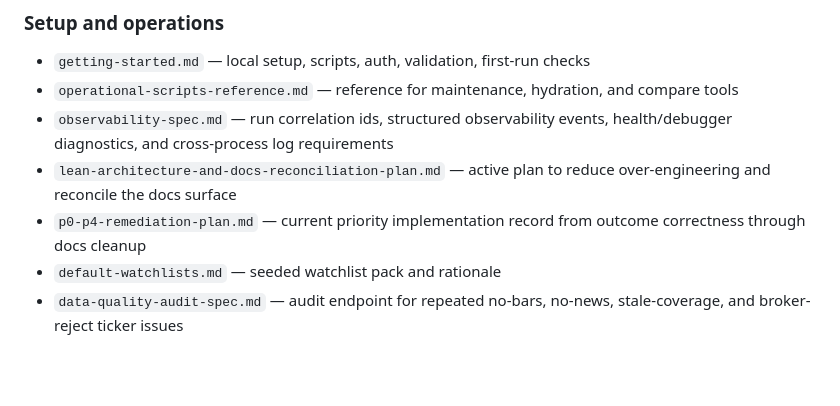
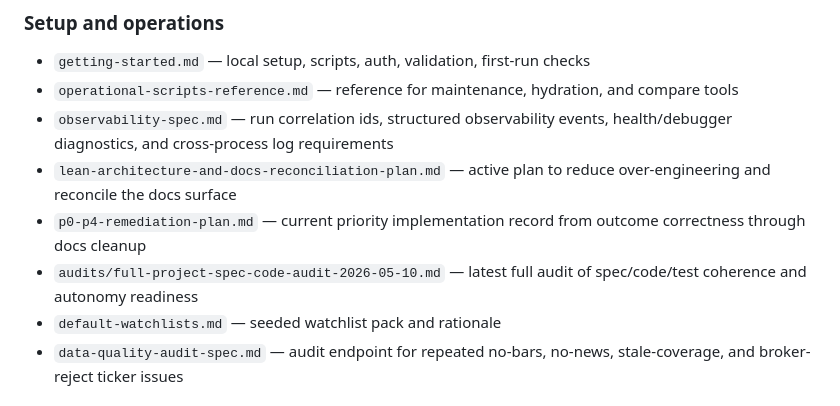
Before and after one commit to NLK511/essepoitenepenti, a Markdown page: docs/docs-index.md, the part around the change. GitHub-like rendering; blank space fills up the shorter version.

Commit message:
Add full project coherence audit

```diff
--- a/docs/docs-index.md
+++ b/docs/docs-index.md
@@ -43,6 +43,7 @@ These define implemented product truth.
 - `observability-spec.md` — run correlation ids, structured observability events, health/debugger diagnostics, and cross-process log requirements
 - `lean-architecture-and-docs-reconciliation-plan.md` — active plan to reduce over-engineering and reconcile the docs surface
 - `p0-p4-remediation-plan.md` — current priority implementation record from outcome correctness through docs cleanup
+- `audits/full-project-spec-code-audit-2026-05-10.md` — latest full audit of spec/code/test coherence and autonomy readiness
 - `default-watchlists.md` — seeded watchlist pack and rationale
 - `data-quality-audit-spec.md` — audit endpoint for repeated no-bars, no-news, stale-coverage, and broker-reject ticker issues
 
```
Also changed, not shown: docs/audits/full-project-spec-code-audit-2026-05-10.md (added, +452 -0 lines).
